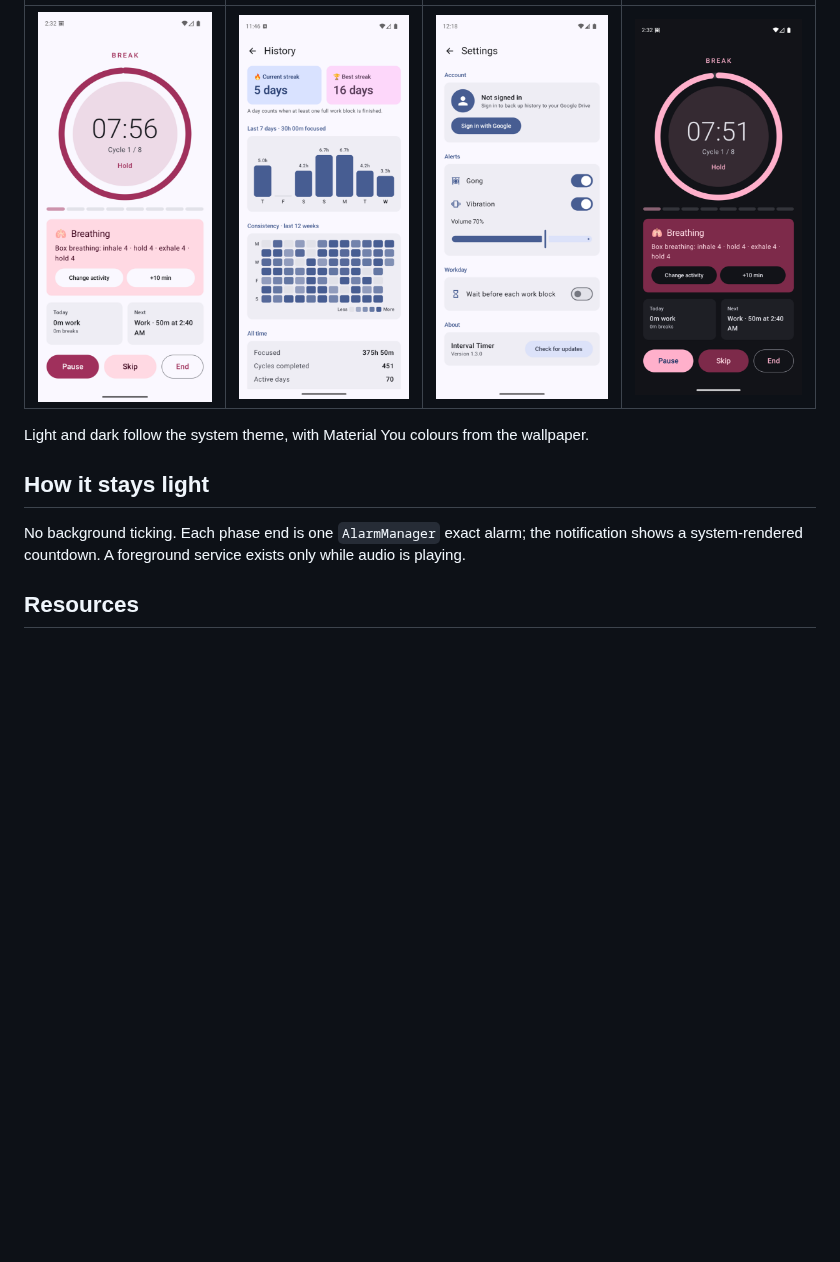
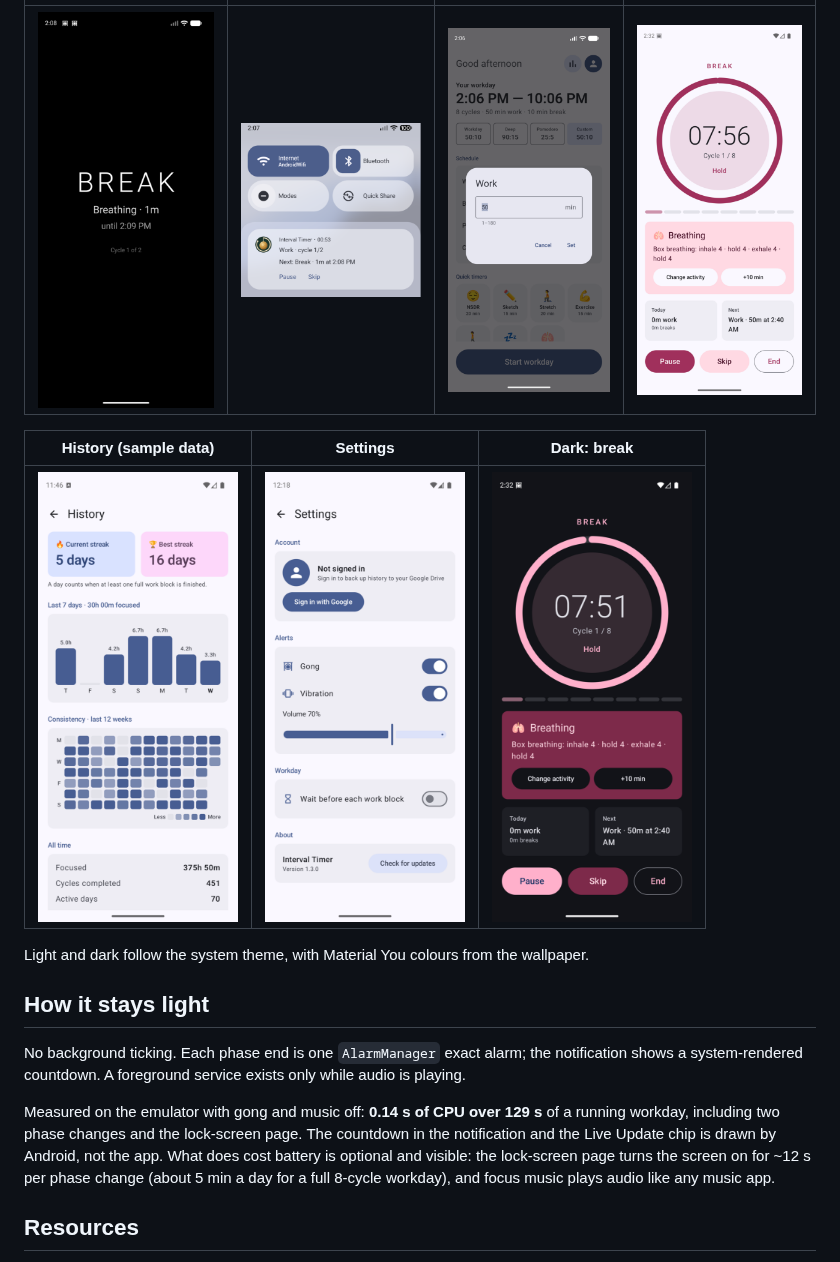
Before and after one commit to shivam1410/interval-timer-android, a Markdown page: README.md, the part around one of its changes. Rendered like a GitHub page; pictures changed too: docs/screenshots/custom-edit.png (added), docs/screenshots/live-update.png (added), docs/screenshots/lock-screen.png (added); blank space fills up the shorter version.

Commit message:
docs: README screenshots for lock-screen page, Live Update, custom input, focus tiles; measured battery note

```diff
--- a/README.md
+++ b/README.md
@@ -43,5 +45,9 @@ morning, put the phone away, and it runs **8 × (50 min work + 10 min break)** o
 |:-:|:-:|:-:|:-:|
-| <img src="docs/screenshots/break-activity.png" width="200"> | <img src="docs/screenshots/history.png" width="200"> | <img src="docs/screenshots/settings.png" width="200"> | <img src="docs/screenshots/break-dark.png" width="200"> |
+| <img src="docs/screenshots/lock-screen.png" width="200"> | <img src="docs/screenshots/live-update.png" width="200"> | <img src="docs/screenshots/custom-edit.png" width="200"> | <img src="docs/screenshots/break-activity.png" width="200"> |
+
+| History (sample data) | Settings | Dark: break |
+|:-:|:-:|:-:|
+| <img src="docs/screenshots/history.png" width="200"> | <img src="docs/screenshots/settings.png" width="200"> | <img src="docs/screenshots/break-dark.png" width="200"> |
 
 Light and dark follow the system theme, with Material You colours from the wallpaper.
 
@@ -49,6 +55,12 @@ Light and dark follow the system theme, with Material You colours from the wallp
 
 No background ticking. Each phase end is one `AlarmManager` exact alarm; the notification shows
 a system-rendered countdown. A foreground service exists only while audio is playing.
+
+Measured on the emulator with gong and music off: **0.14 s of CPU over 129 s** of a running workday,
+including two phase changes and the lock-screen page. The countdown in the notification and the
+Live Update chip is drawn by Android, not the app. What does cost battery is optional and visible:
+the lock-screen page turns the screen on for ~12 s per phase change (about 5 min a day for a full
+8-cycle workday), and focus music plays audio like any music app.
 
 ## Resources
 
```
Also changed, not shown: other parts of README.md (+4 -2 lines), docs/screenshots/work.png.
